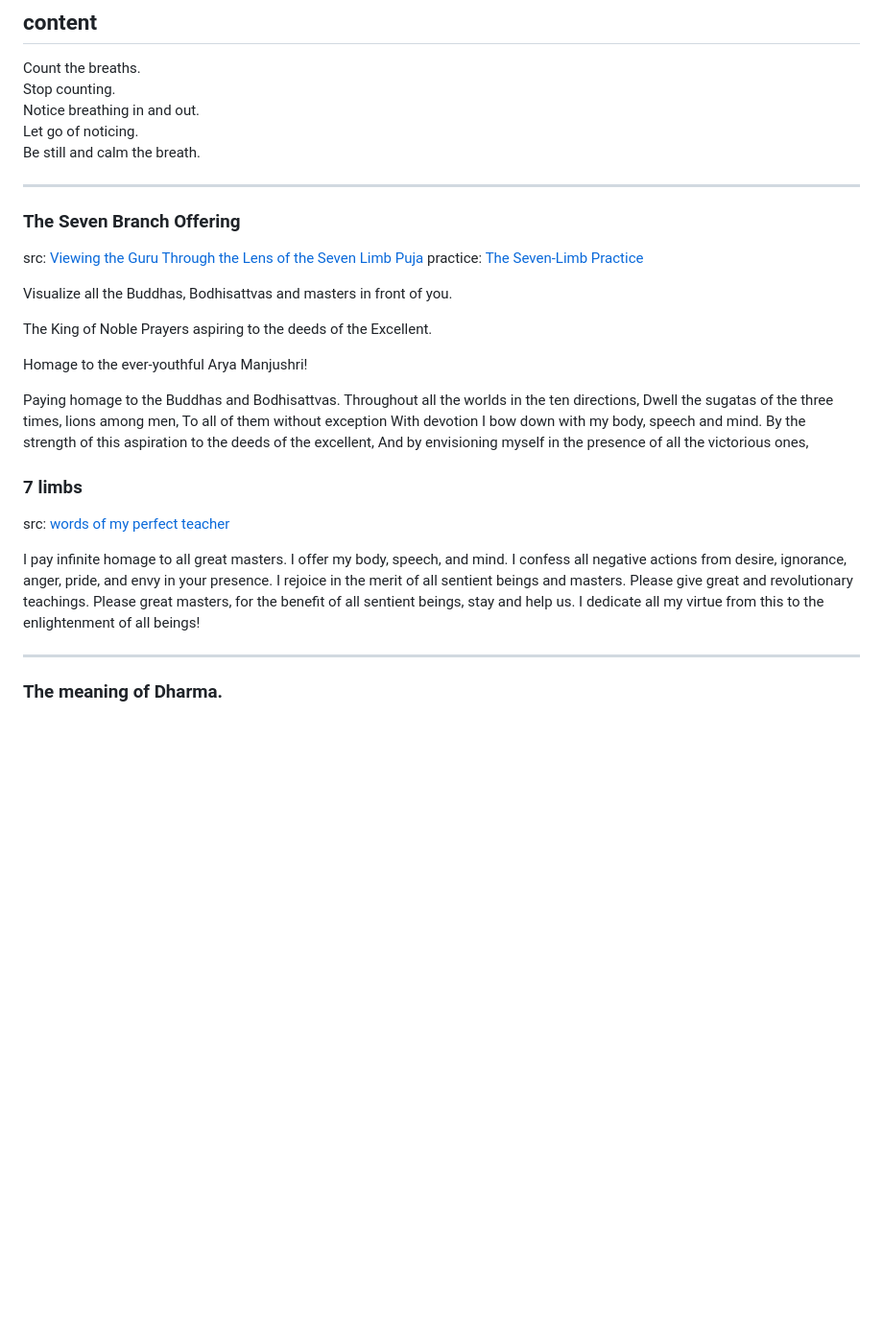
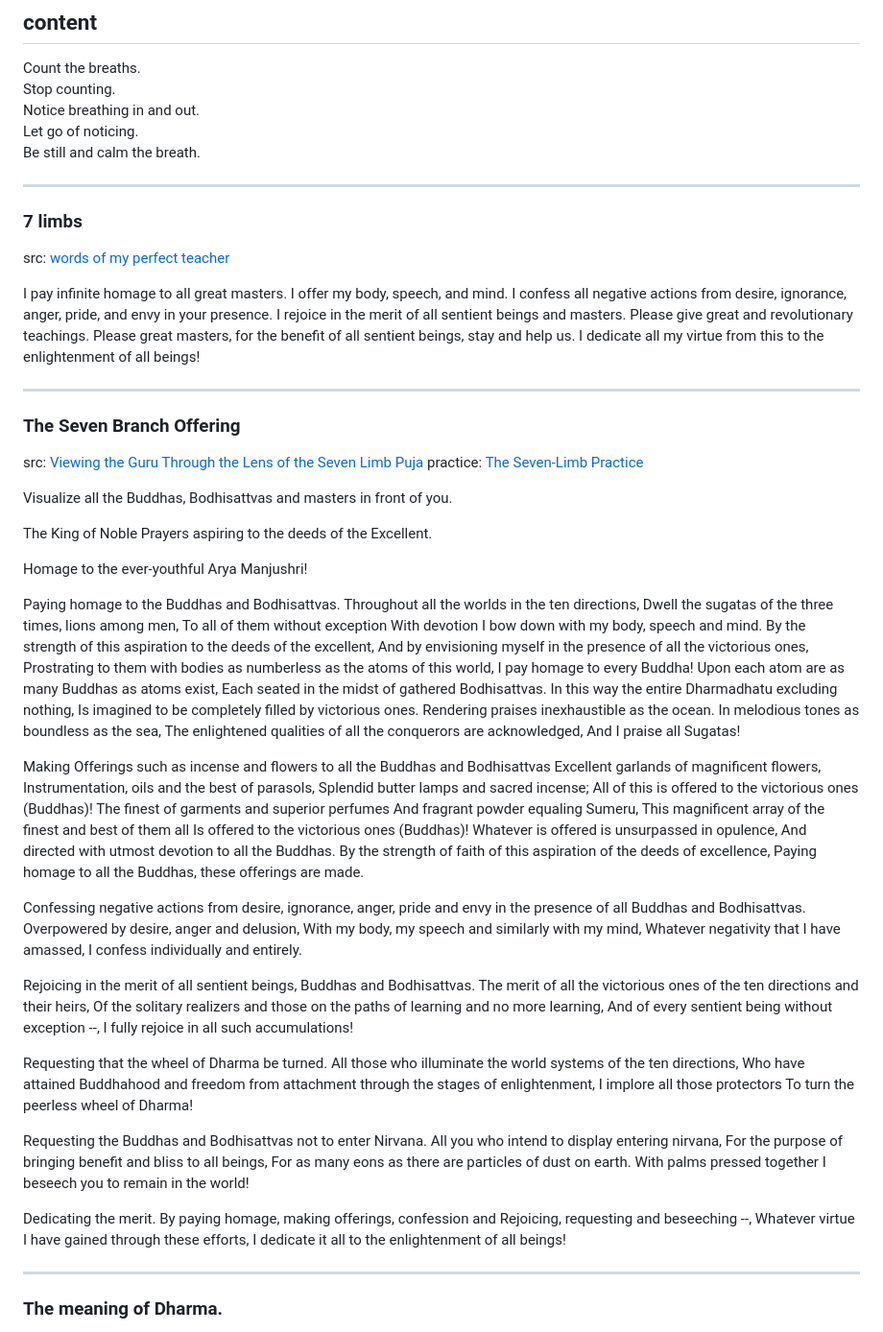
Before and after one commit to ryanallen/mind.audio, a Markdown page: README.md, the part around the change. Shown: that part at 96% size. Drawn GitHub-style; blank space fills up the shorter version.

Commit message:
update 7 branches

```diff
--- a/README.md
+++ b/README.md
@@ -5,6 +5,13 @@ Stop counting.
 Notice breathing in and out.
 Let go of noticing.
 Be still and calm the breath.
+
+---
+
+### 7 limbs
+src: [words of my perfect teacher](https://github.com/ryanallen/words-of-my-perfect-teacher)
+
+I pay infinite homage to all great masters. I offer my body, speech, and mind. I confess all negative actions from desire, ignorance, anger, pride, and envy in your presence. I rejoice in the merit of all sentient beings and masters. Please give great and revolutionary teachings. Please great masters, for the benefit of all sentient beings, stay and help us. I dedicate all my virtue from this to the enlightenment of all beings!
 
 ---
 
@@ -25,12 +32,60 @@ To all of them without exception
 With devotion I bow down with my body, speech and mind.
 By the strength of this aspiration to the deeds of the excellent,
 And by envisioning myself in the presence of all the victorious ones,
+Prostrating to them with bodies as numberless as the atoms of this world,
+I pay homage to every Buddha!
+Upon each atom are as many Buddhas as atoms exist,
+Each seated in the midst of gathered Bodhisattvas.
+In this way the entire Dharmadhatu excluding nothing,
+Is imagined to be completely filled by victorious ones.
+Rendering praises inexhaustible as the ocean.
+In melodious tones as boundless as the sea,
+The enlightened qualities of all the conquerors are acknowledged,
+And I praise all Sugatas!
 
+Making Offerings such as incense and flowers to all the Buddhas and Bodhisattvas
+Excellent garlands of magnificent flowers,
+Instrumentation, oils and the best of parasols,
+Splendid butter lamps and sacred incense;
+All of this is offered to the victorious ones (Buddhas)!
+The finest of garments and superior perfumes
+And fragrant powder equaling Sumeru,
+This magnificent array of the finest and best of them all
+Is offered to the victorious ones (Buddhas)!
+Whatever is offered is unsurpassed in opulence,
+And directed with utmost devotion to all the Buddhas.
+By the strength of faith of this aspiration of the deeds of excellence,
+Paying homage to all the Buddhas, these offerings are made.
 
-### 7 limbs
-src: [words of my perfect teacher](https://github.com/ryanallen/words-of-my-perfect-teacher)
+Confessing negative actions from desire, ignorance, anger, pride and envy in the presence of all Buddhas and Bodhisattvas.
+Overpowered by desire, anger and delusion,
+With my body, my speech and similarly with my mind,
+Whatever negativity that I have amassed,
+I confess individually and entirely.
 
-I pay infinite homage to all great masters. I offer my body, speech, and mind. I confess all negative actions from desire, ignorance, anger, pride, and envy in your presence. I rejoice in the merit of all sentient beings and masters. Please give great and revolutionary teachings. Please great masters, for the benefit of all sentient beings, stay and help us. I dedicate all my virtue from this to the enlightenment of all beings!
+Rejoicing in the merit of all sentient beings, Buddhas and Bodhisattvas.
+The merit of all the victorious ones of the ten directions and their heirs,
+Of the solitary realizers and those on the paths of learning and no more learning,
+And of every sentient being without exception --,
+I fully rejoice in all such accumulations!
+
+Requesting that the wheel of Dharma be turned.
+All those who illuminate the world systems of the ten directions,
+Who have attained Buddhahood and freedom from attachment through the stages of enlightenment,
+I implore all those protectors
+To turn the peerless wheel of Dharma!
+
+Requesting the Buddhas and Bodhisattvas not to enter Nirvana.
+All you who intend to display entering nirvana,
+For the purpose of bringing benefit and bliss to all beings,
+For as many eons as there are particles of dust on earth.
+With palms pressed together I beseech you to remain in the world!
+
+Dedicating the merit.
+By paying homage, making offerings, confession and
+Rejoicing, requesting and beseeching --,
+Whatever virtue I have gained through these efforts,
+I dedicate it all to the enlightenment of all beings!
 
 ---
 
```
